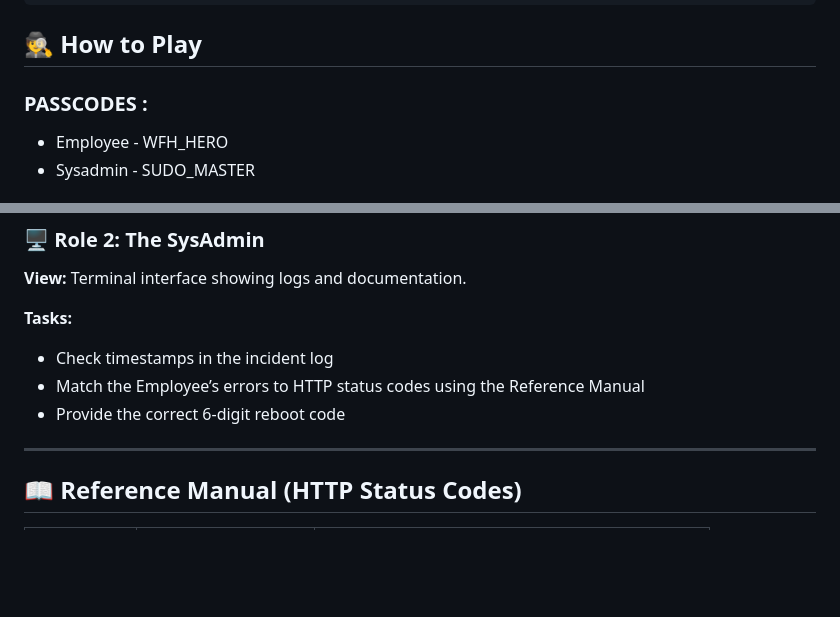
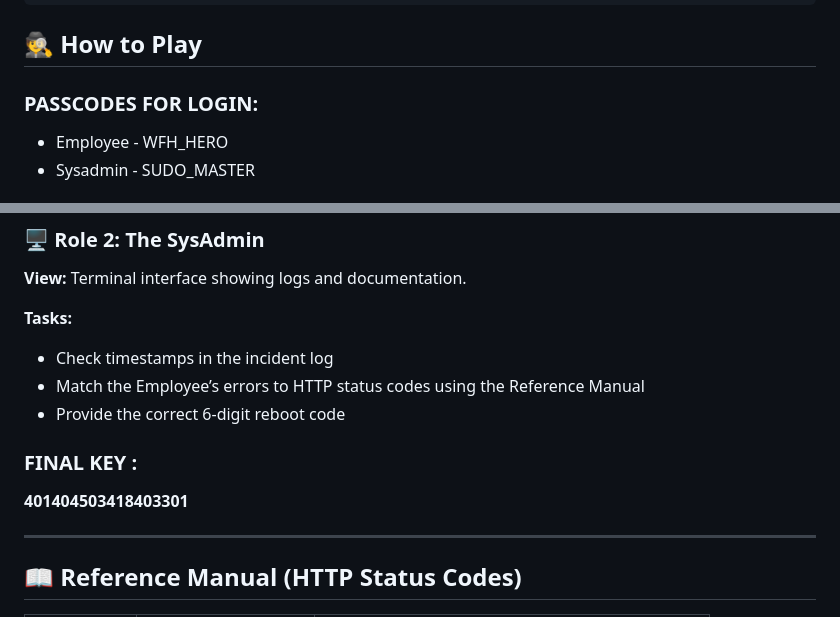
Before and after one commit to srutib1836/Connection-Lost, a Markdown page: README.md, 2 parts joined by grey strips. Rendered like a GitHub page; blank space fills up the shorter version.

```diff
--- a/README.md
+++ b/README.md
@@ -92,7 +92,7 @@ http://localhost:3000
 
 ## 🕵️ How to Play
 
-### PASSCODES :
+### PASSCODES FOR LOGIN:
 - Employee - WFH_HERO
 - Sysadmin - SUDO_MASTER
 
@@ -113,6 +113,9 @@ http://localhost:3000
 - Check timestamps in the incident log
 - Match the Employee’s errors to HTTP status codes using the Reference Manual
 - Provide the correct 6-digit reboot code
+
+### FINAL KEY :
+**401404503418403301**
 
 ---
 
```
